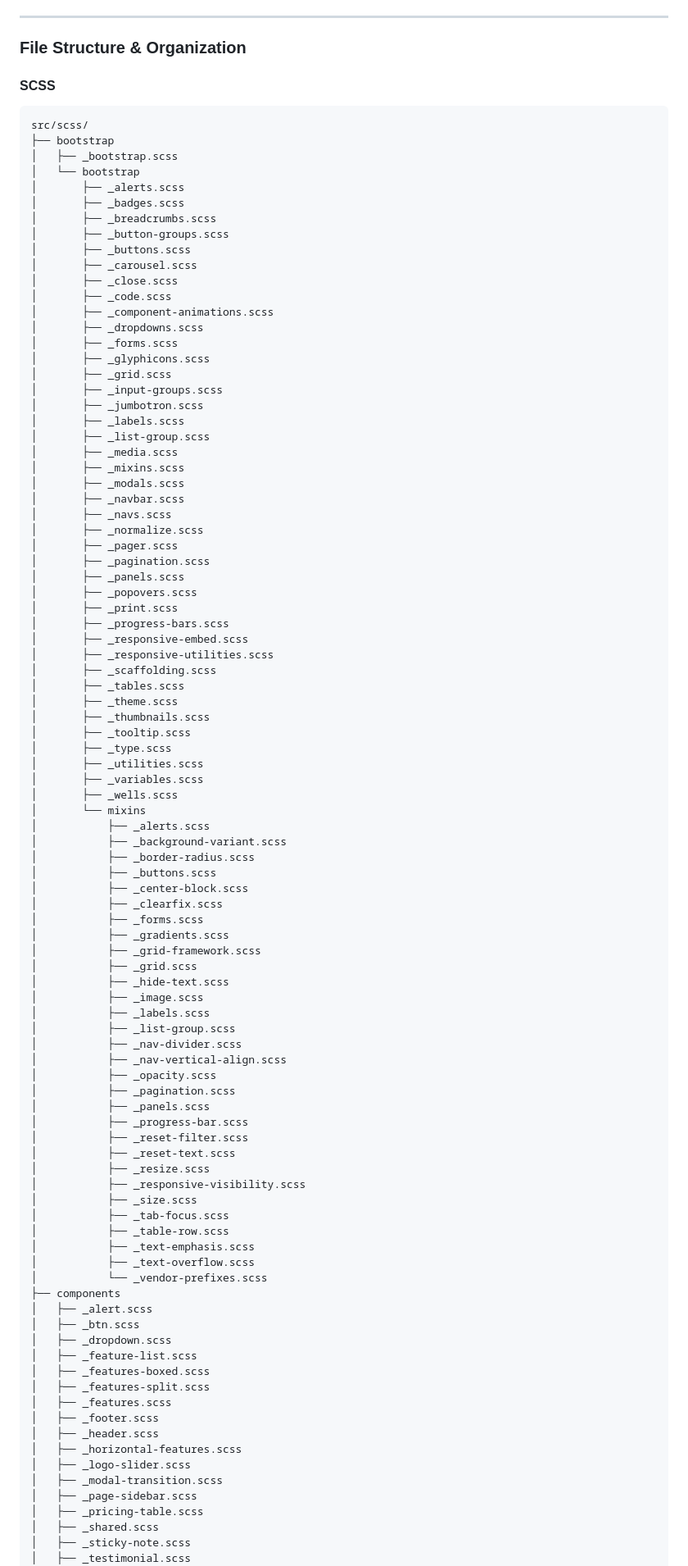
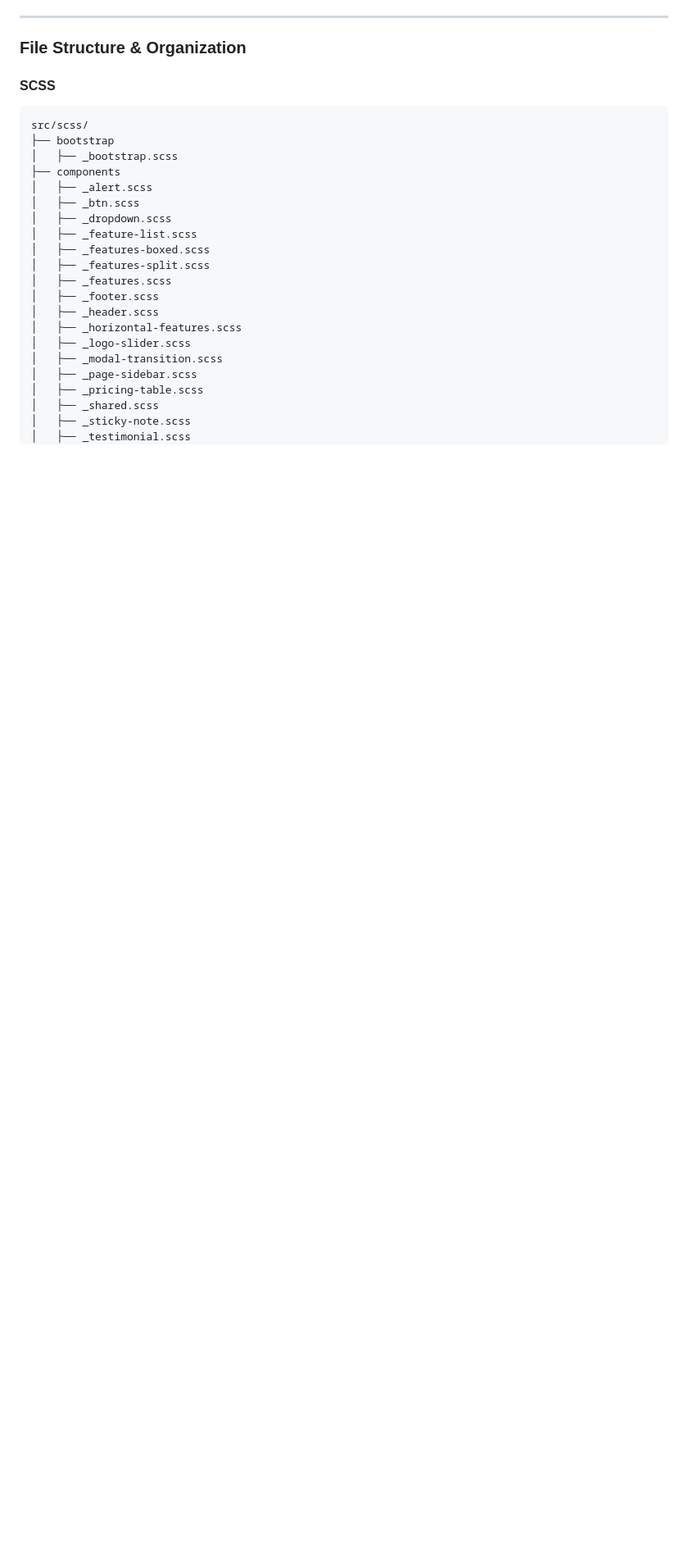
Before and after one commit to bharani91/startkit, a Markdown page: README.md, the part around the change printed below. Shown: that part at 82% size. GitHub-like rendering; blank space fills up the shorter version.

```diff
--- a/README.md
+++ b/README.md
@@ -100,78 +104,6 @@ StartKit's premium version comes with a **modern tooling system to make developm
 src/scss/
 ├── bootstrap
 │   ├── _bootstrap.scss
-│   └── bootstrap
-│       ├── _alerts.scss
-│       ├── _badges.scss
-│       ├── _breadcrumbs.scss
-│       ├── _button-groups.scss
-│       ├── _buttons.scss
-│       ├── _carousel.scss
-│       ├── _close.scss
-│       ├── _code.scss
-│       ├── _component-animations.scss
-│       ├── _dropdowns.scss
-│       ├── _forms.scss
-│       ├── _glyphicons.scss
-│       ├── _grid.scss
-│       ├── _input-groups.scss
-│       ├── _jumbotron.scss
-│       ├── _labels.scss
-│       ├── _list-group.scss
-│       ├── _media.scss
-│       ├── _mixins.scss
-│       ├── _modals.scss
-│       ├── _navbar.scss
-│       ├── _navs.scss
-│       ├── _normalize.scss
-│       ├── _pager.scss
-│       ├── _pagination.scss
-│       ├── _panels.scss
-│       ├── _popovers.scss
-│       ├── _print.scss
-│       ├── _progress-bars.scss
-│       ├── _responsive-embed.scss
-│       ├── _responsive-utilities.scss
-│       ├── _scaffolding.scss
-│       ├── _tables.scss
-│       ├── _theme.scss
-│       ├── _thumbnails.scss
-│       ├── _tooltip.scss
-│       ├── _type.scss
-│       ├── _utilities.scss
-│       ├── _variables.scss
-│       ├── _wells.scss
-│       └── mixins
-│           ├── _alerts.scss
-│           ├── _background-variant.scss
-│           ├── _border-radius.scss
-│           ├── _buttons.scss
-│           ├── _center-block.scss
-│           ├── _clearfix.scss
-│           ├── _forms.scss
-│           ├── _gradients.scss
-│           ├── _grid-framework.scss
-│           ├── _grid.scss
-│           ├── _hide-text.scss
-│           ├── _image.scss
-│           ├── _labels.scss
-│           ├── _list-group.scss
-│           ├── _nav-divider.scss
-│           ├── _nav-vertical-align.scss
-│           ├── _opacity.scss
-│           ├── _pagination.scss
-│           ├── _panels.scss
-│           ├── _progress-bar.scss
-│           ├── _reset-filter.scss
-│           ├── _reset-text.scss
-│           ├── _resize.scss
-│           ├── _responsive-visibility.scss
-│           ├── _size.scss
-│           ├── _tab-focus.scss
-│           ├── _table-row.scss
-│           ├── _text-emphasis.scss
-│           ├── _text-overflow.scss
-│           └── _vendor-prefixes.scss
 ├── components
 │   ├── _alert.scss
 │   ├── _btn.scss
```
Also changed, not shown: other parts of README.md (+19 -15 lines), screenshots/startkit-promo-2.jpg (added).
